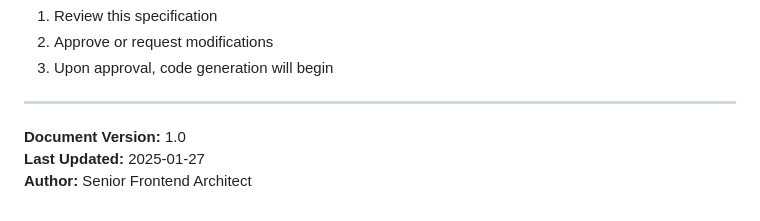
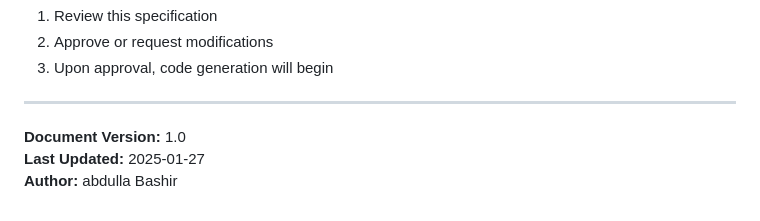
Before and after one commit to 3bdalla3adil/3bdalla3adil.github.io, a Markdown page: SPEC.md, the part around one of its changes. GitHub-like rendering.

Commit message:
Update testing checklist and author information

```diff
--- a/SPEC.md
+++ b/SPEC.md
@@ -612,4 +612,4 @@ export function setupMobileMenu() {
 
 **Document Version:** 1.0
 **Last Updated:** 2025-01-27
-**Author:** Senior Frontend Architect
+**Author:** abdulla Bashir
```
Also changed, not shown: other parts of SPEC.md (+2 -2 lines).
